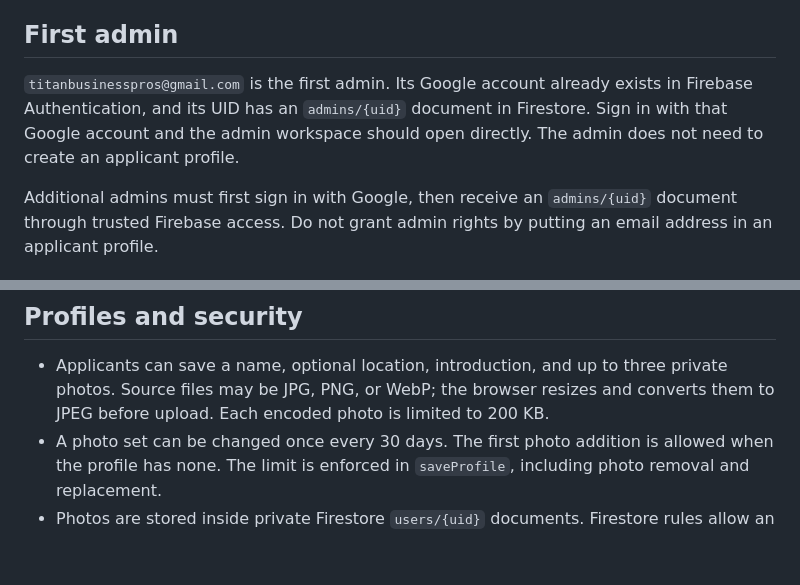
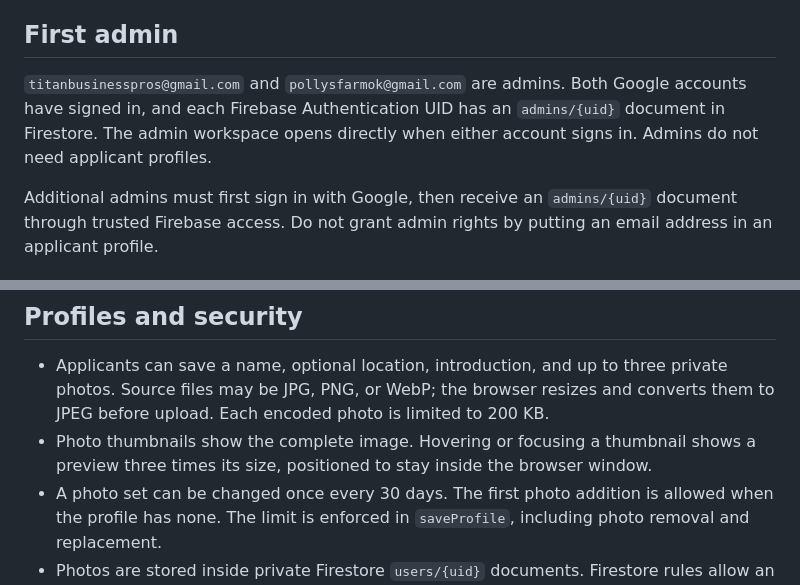
Before and after one commit to TitanBusinessPros/HS-App, a Markdown page: README.md, 2 parts joined by grey strips. Rendered like a GitHub page; blank space fills up the shorter version.

Commit message:
Document second admin and photo previews

```diff
--- a/README.md
+++ b/README.md
@@ -14,7 +14,7 @@ The public Firebase configuration and reCAPTCHA Enterprise site key are in `publ
 
 ## First admin
 
-`titanbusinesspros@gmail.com` is the first admin. Its Google account already exists in Firebase Authentication, and its UID has an `admins/{uid}` document in Firestore. Sign in with that Google account and the admin workspace should open directly. The admin does not need to create an applicant profile.
+`titanbusinesspros@gmail.com` and `pollysfarmok@gmail.com` are admins. Both Google accounts have signed in, and each Firebase Authentication UID has an `admins/{uid}` document in Firestore. The admin workspace opens directly when either account signs in. Admins do not need applicant profiles.
 
 Additional admins must first sign in with Google, then receive an `admins/{uid}` document through trusted Firebase access. Do not grant admin rights by putting an email address in an applicant profile.
 
@@ -27,6 +27,7 @@ App Check enforcement is enabled for Firebase Authentication and Cloud Firestore
 ## Profiles and security
 
 - Applicants can save a name, optional location, introduction, and up to three private photos. Source files may be JPG, PNG, or WebP; the browser resizes and converts them to JPEG before upload. Each encoded photo is limited to 200 KB.
+- Photo thumbnails show the complete image. Hovering or focusing a thumbnail shows a preview three times its size, positioned to stay inside the browser window.
 - A photo set can be changed once every 30 days. The first photo addition is allowed when the profile has none. The limit is enforced in `saveProfile`, including photo removal and replacement.
 - Photos are stored inside private Firestore `users/{uid}` documents. Firestore rules allow an applicant to read only their own profile; admins can read applicant profiles. Direct client writes are denied.
 - The `saveProfile` function screens photos using Google Cloud Vision SafeSearch and screens profile text using Google Cloud Natural Language moderation. `sendMessage` screens message text. The services reject content classified as adult/racy or profanity/derogatory at the configured thresholds and fail closed when screening is unavailable. Automated screening can make mistakes; admins should still review submissions.
```
